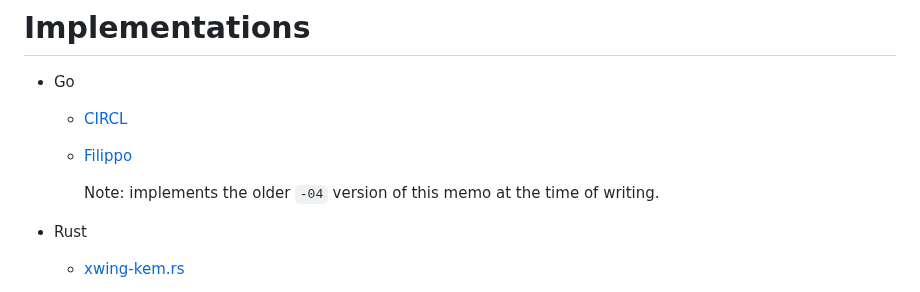
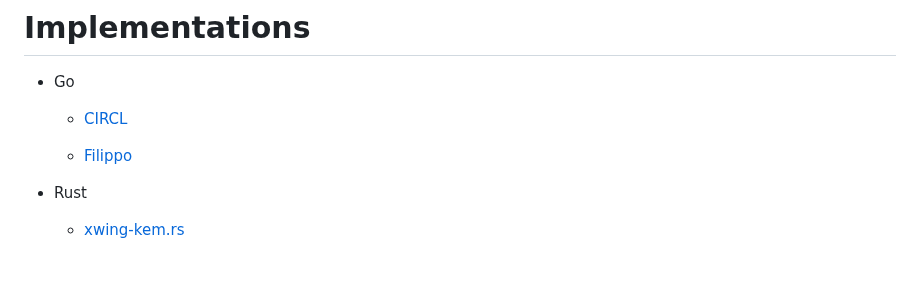
Before and after one commit to dconnolly/draft-connolly-cfrg-xwing-kem, a Markdown page: draft-connolly-cfrg-xwing-kem.md, the part around the change. Rendered like a GitHub page; blank space fills up the shorter version.

Commit message:
Filippo is up to date

```diff
--- a/draft-connolly-cfrg-xwing-kem.md
+++ b/draft-connolly-cfrg-xwing-kem.md
@@ -695,9 +695,6 @@ Description of "id-mod-XWing-kem-2024".
 
   - [Filippo](https://github.com/FiloSottile/mlkem768)
 
-    Note: implements the older `-04` version of this memo at the time of
-    writing.
-
 - Rust
 
   - [xwing-kem.rs](https://github.com/rugo/xwing-kem.rs)
```
